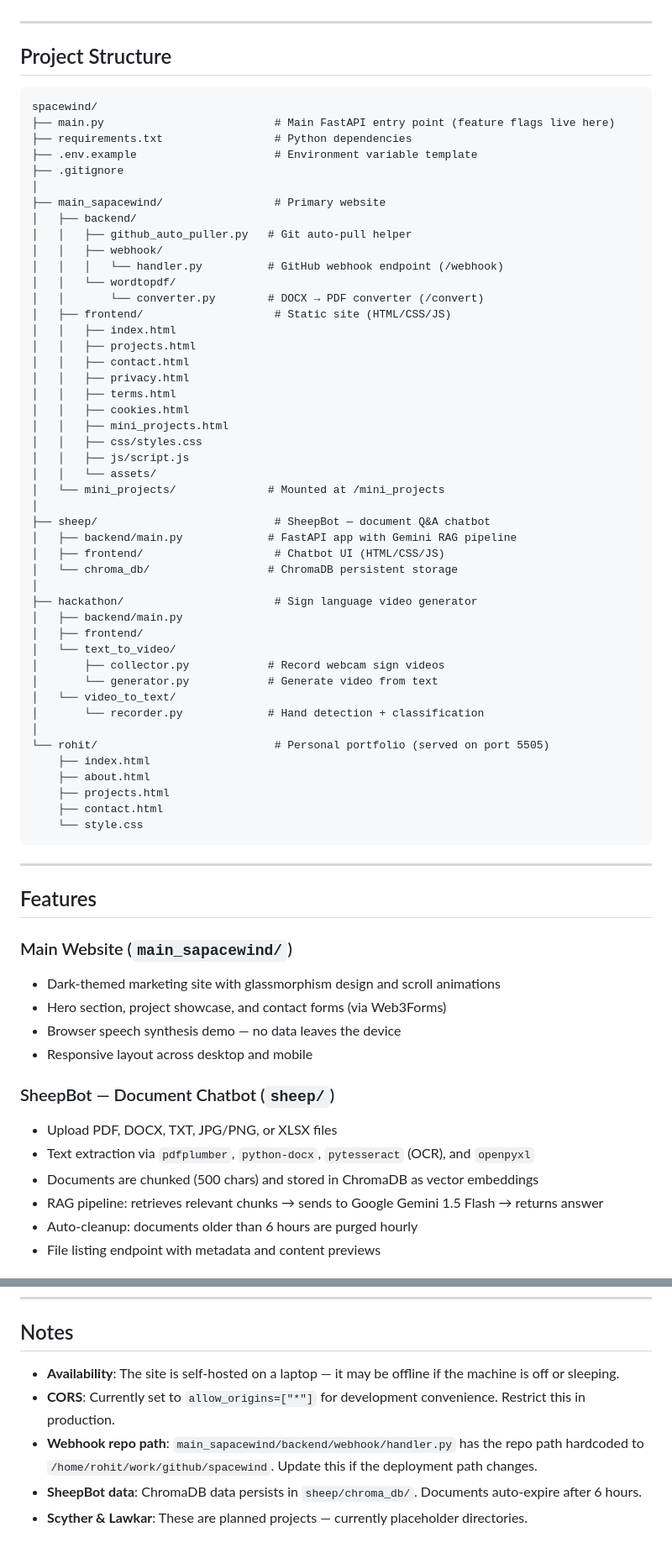
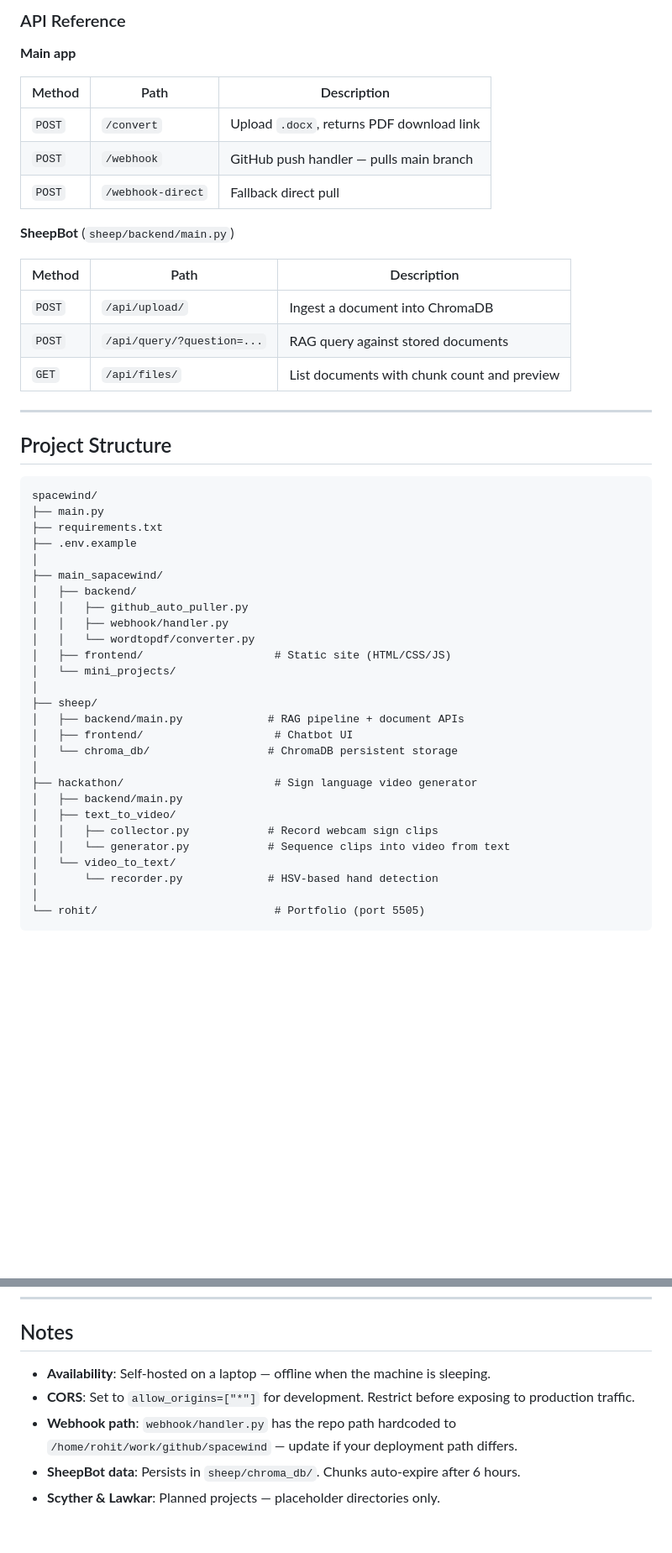
Before and after one commit to rohit-yadav5/spacewind, a Markdown page: README.md, 2 parts joined by grey strips. Shown at 84% size. GitHub-like rendering; blank space fills up the shorter version.

Commit message:
README UPDATE and BUG FIX

````diff
--- a/README.md
+++ b/README.md
@@ -29,3 +59,20 @@ Key goals:
+### API Reference
+
+**Main app**
+
+| Method | Path | Description |
+|---|---|---|
+| `POST` | `/convert` | Upload `.docx`, returns PDF download link |
+| `POST` | `/webhook` | GitHub push handler — pulls main branch |
+| `POST` | `/webhook-direct` | Fallback direct pull |
+
+**SheepBot** (`sheep/backend/main.py`)
+
+| Method | Path | Description |
+|---|---|---|
+| `POST` | `/api/upload/` | Ingest a document into ChromaDB |
+| `POST` | `/api/query/?question=...` | RAG query against stored documents |
+| `GET`  | `/api/files/` | List documents with chunk count and preview |
 
 ---
 
@@ -33,68 +80,30 @@ Key goals:
 
 ```
 spacewind/
-├── main.py                          # Main FastAPI entry point (feature flags live here)
-├── requirements.txt                 # Python dependencies
-├── .env.example                     # Environment variable template
-├── .gitignore
+├── main.py
+├── requirements.txt
+├── .env.example
 │
-├── main_sapacewind/                 # Primary website
+├── main_sapacewind/
 │   ├── backend/
-│   │   ├── github_auto_puller.py   # Git auto-pull helper
-│   │   ├── webhook/
-│   │   │   └── handler.py          # GitHub webhook endpoint (/webhook)
-│   │   └── wordtopdf/
-│   │       └── converter.py        # DOCX → PDF converter (/convert)
+│   │   ├── github_auto_puller.py
+│   │   ├── webhook/handler.py
+│   │   └── wordtopdf/converter.py
 │   ├── frontend/                    # Static site (HTML/CSS/JS)
-│   │   ├── index.html
-│   │   ├── projects.html
-│   │   ├── contact.html
-│   │   ├── privacy.html
-│   │   ├── terms.html
-│   │   ├── cookies.html
-│   │   ├── mini_projects.html
-│   │   ├── css/styles.css
-│   │   ├── js/script.js
-│   │   └── assets/
-│   └── mini_projects/              # Mounted at /mini_projects
+│   └── mini_projects/
 │
-├── sheep/                           # SheepBot — document Q&A chatbot
-│   ├── backend/main.py             # FastAPI app with Gemini RAG pipeline
-│   ├── frontend/                    # Chatbot UI (HTML/CSS/JS)
+├── sheep/
+│   ├── backend/main.py             # RAG pipeline + document APIs
+│   ├── frontend/                    # Chatbot UI
 │   └── chroma_db/                  # ChromaDB persistent storage
 │
 ├── hackathon/                       # Sign language video generator
 │   ├── backend/main.py
-│   ├── frontend/
-│   └── text_to_video/
-│       ├── collector.py            # Record webcam sign videos
-│       └── generator.py            # Generate video from text
+│   ├── text_to_video/
+│   │   ├── collector.py            # Record webcam sign clips
+│   │   └── generator.py            # Sequence clips into video from text
 │   └── video_to_text/
-│       └── recorder.py             # Hand detection + classification
+│       └── recorder.py             # HSV-based hand detection
 │
-└── rohit/                           # Personal portfolio (served on port 5505)
-    ├── index.html
-    ├── about.html
-    ├── projects.html
-    ├── contact.html
-    └── style.css
+└── rohit/                           # Portfolio (port 5505)
 ```
-
----
-
-## Features
-
-### Main Website (`main_sapacewind/`)
-- Dark-themed marketing site with glassmorphism design and scroll animations
-- Hero section, project showcase, and contact forms (via Web3Forms)
-- Browser speech synthesis demo — no data leaves the device
-- Responsive layout across desktop and mobile
-
-### SheepBot — Document Chatbot (`sheep/`)
-- Upload PDF, DOCX, TXT, JPG/PNG, or XLSX files
-- Text extraction via `pdfplumber`, `python-docx`, `pytesseract` (OCR), and `openpyxl`
-- Documents are chunked (500 chars) and stored in ChromaDB as vector embeddings
-- RAG pipeline: retrieves relevant chunks → sends to Google Gemini 1.5 Flash → returns answer
-- Auto-cleanup: documents older than 6 hours are purged hourly
-- File listing endpoint with metadata and content previews
-
@@ -244,8 +170,8 @@ Set any flag to `False` to disable that module without touching any other code.
 
 ## Notes
 
-- **Availability**: The site is self-hosted on a laptop — it may be offline if the machine is off or sleeping.
-- **CORS**: Currently set to `allow_origins=["*"]` for development convenience. Restrict this in production.
-- **Webhook repo path**: `main_sapacewind/backend/webhook/handler.py` has the repo path hardcoded to `/home/rohit/work/github/spacewind`. Update this if the deployment path changes.
-- **SheepBot data**: ChromaDB data persists in `sheep/chroma_db/`. Documents auto-expire after 6 hours.
-- **Scyther & Lawkar**: These are planned projects — currently placeholder directories.
+- **Availability**: Self-hosted on a laptop — offline when the machine is sleeping.
+- **CORS**: Set to `allow_origins=["*"]` for development. Restrict before exposing to production traffic.
+- **Webhook path**: `webhook/handler.py` has the repo path hardcoded to `/home/rohit/work/github/spacewind` — update if your deployment path differs.
+- **SheepBot data**: Persists in `sheep/chroma_db/`. Chunks auto-expire after 6 hours.
+- **Scyther & Lawkar**: Planned projects — placeholder directories only.
````
Also changed, not shown: other parts of README.md (+68 -121 lines).
